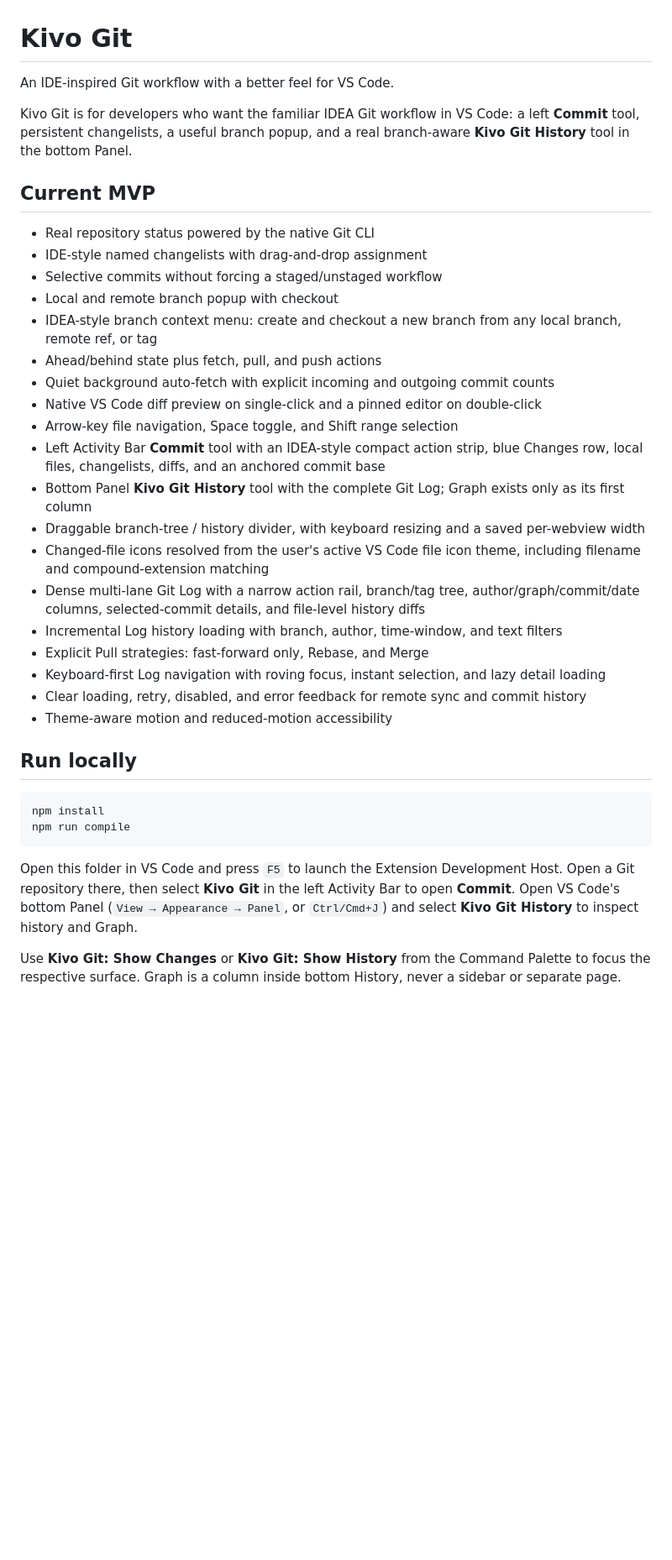
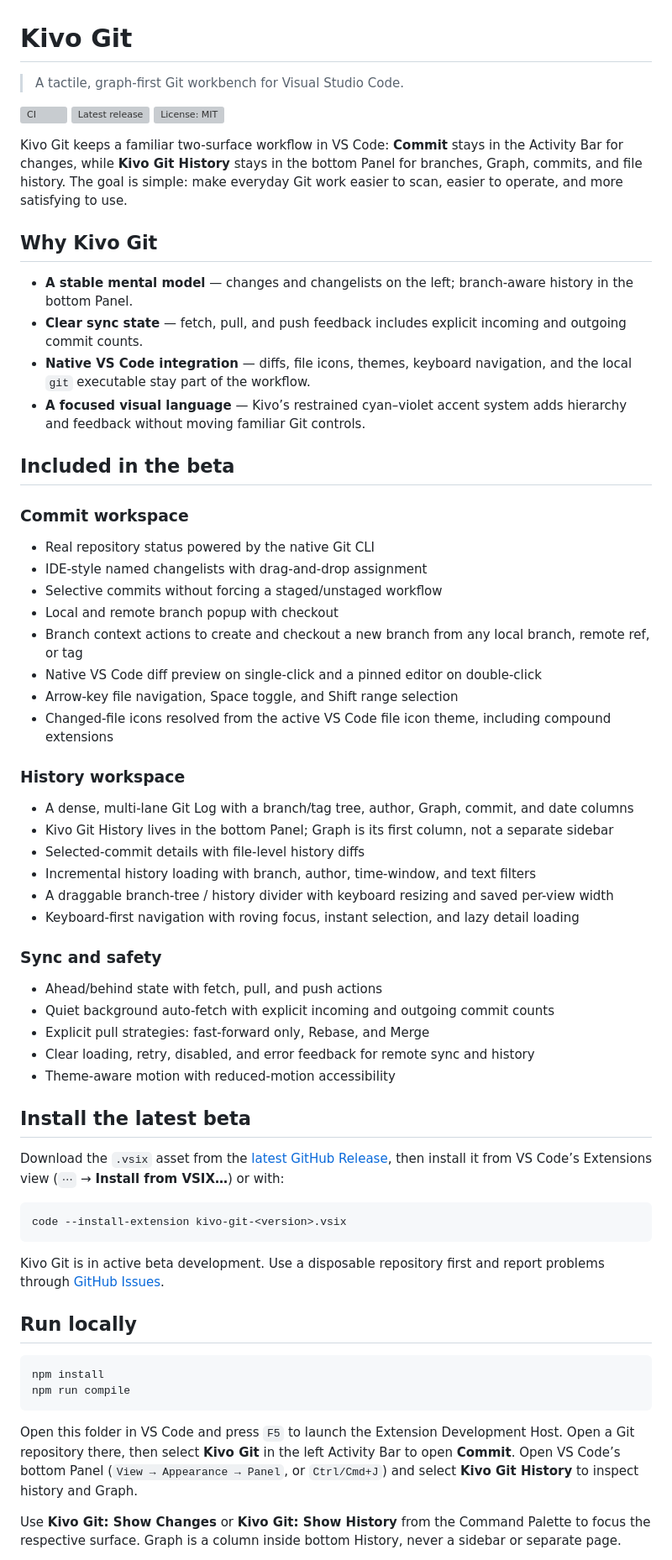
Before and after one commit to KeatonLi/kivo-git, a Markdown page: README.md, the part around one of its changes. Shown at 84% size. Rendered like a GitHub page; blank space fills up the shorter version; grey boxes are pictures that could not be loaded.

Commit message:
docs: polish repository presentation

````diff
--- a/README.md
+++ b/README.md
@@ -1,30 +1,59 @@
 # Kivo Git
 
-An IDE-inspired Git workflow with a better feel for VS Code.
+> A tactile, graph-first Git workbench for Visual Studio Code.
 
-Kivo Git is for developers who want the familiar IDEA Git workflow in VS Code: a left **Commit** tool, persistent changelists, a useful branch popup, and a real branch-aware **Kivo Git History** tool in the bottom Panel.
+[![CI](https://github.com/KeatonLi/kivo-git/actions/workflows/ci.yml/badge.svg)](https://github.com/KeatonLi/kivo-git/actions/workflows/ci.yml)
+[![Latest release](https://img.shields.io/github/v/release/KeatonLi/kivo-git?include_prereleases&label=latest%20release)](https://github.com/KeatonLi/kivo-git/releases)
+[![License: MIT](https://img.shields.io/github/license/KeatonLi/kivo-git)](LICENSE)
 
-## Current MVP
+Kivo Git keeps a familiar two-surface workflow in VS Code: **Commit** stays in the Activity Bar for changes, while **Kivo Git History** stays in the bottom Panel for branches, Graph, commits, and file history. The goal is simple: make everyday Git work easier to scan, easier to operate, and more satisfying to use.
+
+## Why Kivo Git
+
+- **A stable mental model** — changes and changelists on the left; branch-aware history in the bottom Panel.
+- **Clear sync state** — fetch, pull, and push feedback includes explicit incoming and outgoing commit counts.
+- **Native VS Code integration** — diffs, file icons, themes, keyboard navigation, and the local `git` executable stay part of the workflow.
+- **A focused visual language** — Kivo’s restrained cyan–violet accent system adds hierarchy and feedback without moving familiar Git controls.
+
+## Included in the beta
+
+### Commit workspace
 
 - Real repository status powered by the native Git CLI
 - IDE-style named changelists with drag-and-drop assignment
 - Selective commits without forcing a staged/unstaged workflow
 - Local and remote branch popup with checkout
-- IDEA-style branch context menu: create and checkout a new branch from any local branch, remote ref, or tag
-- Ahead/behind state plus fetch, pull, and push actions
-- Quiet background auto-fetch with explicit incoming and outgoing commit counts
+- Branch context actions to create and checkout a new branch from any local branch, remote ref, or tag
 - Native VS Code diff preview on single-click and a pinned editor on double-click
 - Arrow-key file navigation, Space toggle, and Shift range selection
-- Left Activity Bar **Commit** tool with an IDEA-style compact action strip, blue Changes row, local files, changelists, diffs, and an anchored commit base
-- Bottom Panel **Kivo Git History** tool with the complete Git Log; Graph exists only as its first column
-- Draggable branch-tree / history divider, with keyboard resizing and a saved per-webview width
-- Changed-file icons resolved from the user's active VS Code file icon theme, including filename and compound-extension matching
-- Dense multi-lane Git Log with a narrow action rail, branch/tag tree, author/graph/commit/date columns, selected-commit details, and file-level history diffs
-- Incremental Log history loading with branch, author, time-window, and text filters
-- Explicit Pull strategies: fast-forward only, Rebase, and Merge
-- Keyboard-first Log navigation with roving focus, instant selection, and lazy detail loading
-- Clear loading, retry, disabled, and error feedback for remote sync and commit history
-- Theme-aware motion and reduced-motion accessibility
+- Changed-file icons resolved from the active VS Code file icon theme, including compound extensions
+
+### History workspace
+
+- A dense, multi-lane Git Log with a branch/tag tree, author, Graph, commit, and date columns
+- Kivo Git History lives in the bottom Panel; Graph is its first column, not a separate sidebar
+- Selected-commit details with file-level history diffs
+- Incremental history loading with branch, author, time-window, and text filters
+- A draggable branch-tree / history divider with keyboard resizing and saved per-view width
+- Keyboard-first navigation with roving focus, instant selection, and lazy detail loading
+
+### Sync and safety
+
+- Ahead/behind state with fetch, pull, and push actions
+- Quiet background auto-fetch with explicit incoming and outgoing commit counts
+- Explicit pull strategies: fast-forward only, Rebase, and Merge
+- Clear loading, retry, disabled, and error feedback for remote sync and history
+- Theme-aware motion with reduced-motion accessibility
+
+## Install the latest beta
+
+Download the `.vsix` asset from the [latest GitHub Release](https://github.com/KeatonLi/kivo-git/releases), then install it from VS Code’s Extensions view (`⋯` → **Install from VSIX…**) or with:
+
+```bash
+code --install-extension kivo-git-<version>.vsix
+```
+
+Kivo Git is in active beta development. Use a disposable repository first and report problems through [GitHub Issues](https://github.com/KeatonLi/kivo-git/issues).
 
 ## Run locally
 
@@ -33,7 +62,7 @@ npm install
 npm run compile
 ```
 
-Open this folder in VS Code and press `F5` to launch the Extension Development Host. Open a Git repository there, then select **Kivo Git** in the left Activity Bar to open **Commit**. Open VS Code's bottom Panel (`View → Appearance → Panel`, or `Ctrl/Cmd+J`) and select **Kivo Git History** to inspect history and Graph.
+Open this folder in VS Code and press `F5` to launch the Extension Development Host. Open a Git repository there, then select **Kivo Git** in the left Activity Bar to open **Commit**. Open VS Code’s bottom Panel (`View → Appearance → Panel`, or `Ctrl/Cmd+J`) and select **Kivo Git History** to inspect history and Graph.
 
 Use **Kivo Git: Show Changes** or **Kivo Git: Show History** from the Command Palette to focus the respective surface. Graph is a column inside bottom History, never a sidebar or separate page.
 
````
Also changed, not shown: other parts of README.md (+14 -10 lines).
